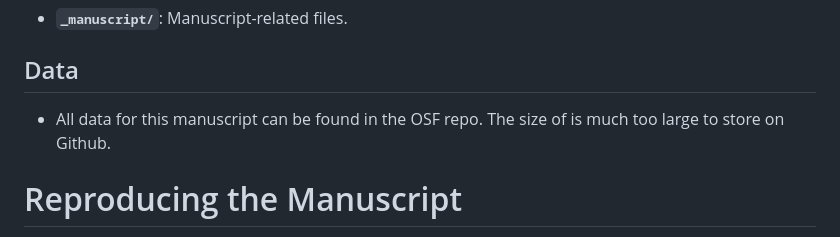
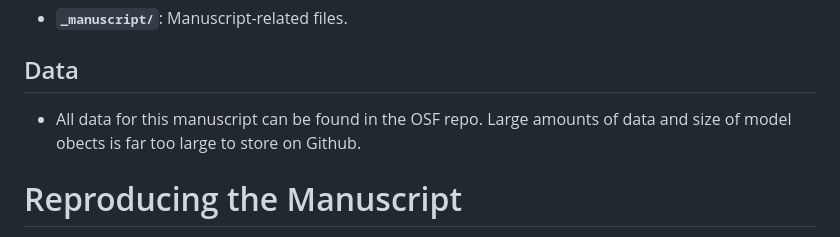
Before and after one commit to jgeller112/Disfluency_Ms, a Markdown page: README.md, the part around the change. Drawn GitHub-style.

```diff
--- a/README.md
+++ b/README.md
@@ -31,7 +31,7 @@ Authors:
 
 ## Data
 
-- All data for this manuscript can be found in the OSF repo. The size of is much too large to store on Github.
+- All data for this manuscript can be found in the OSF repo. Large amounts of data and size of model obects is far too large to store on Github.
 
 # Reproducing the Manuscript
 
```
